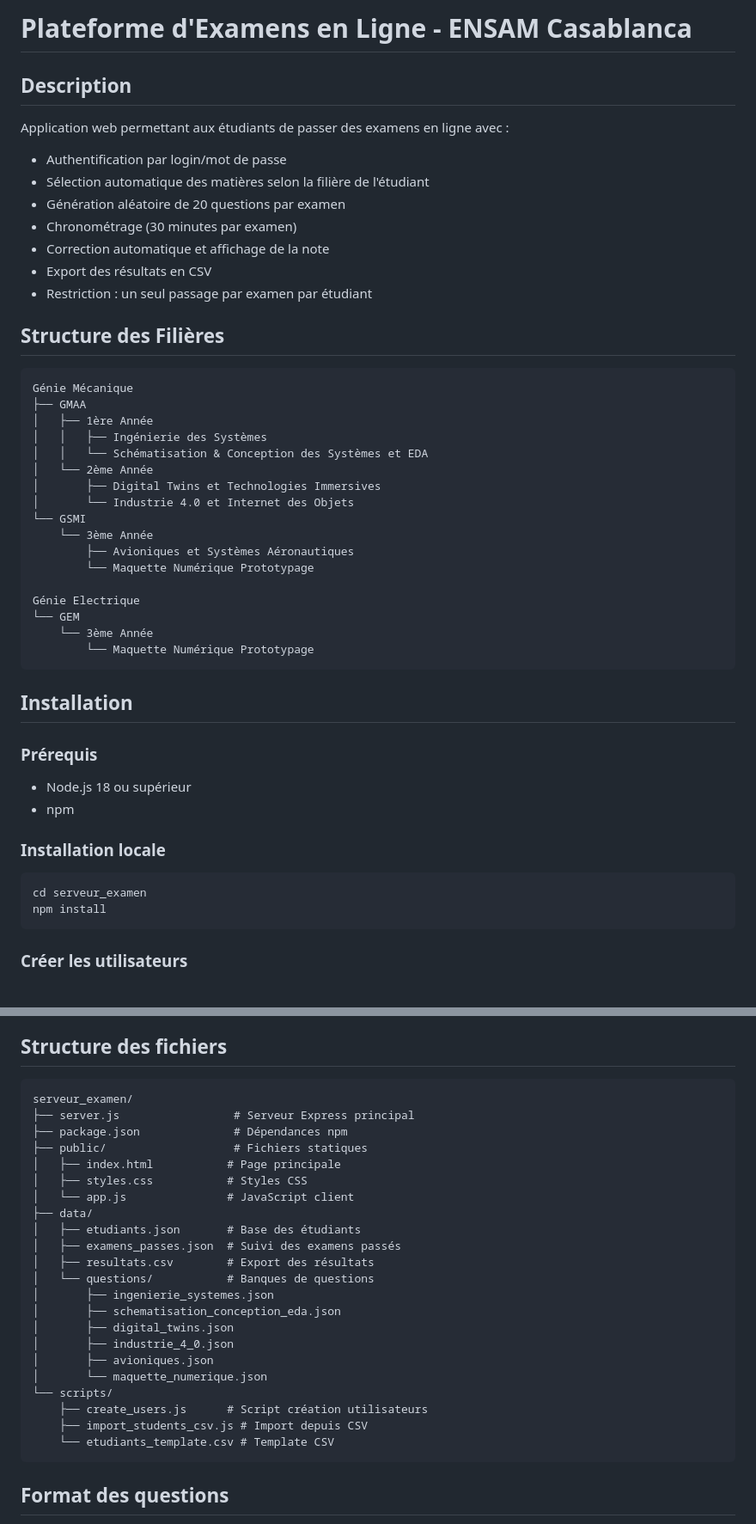
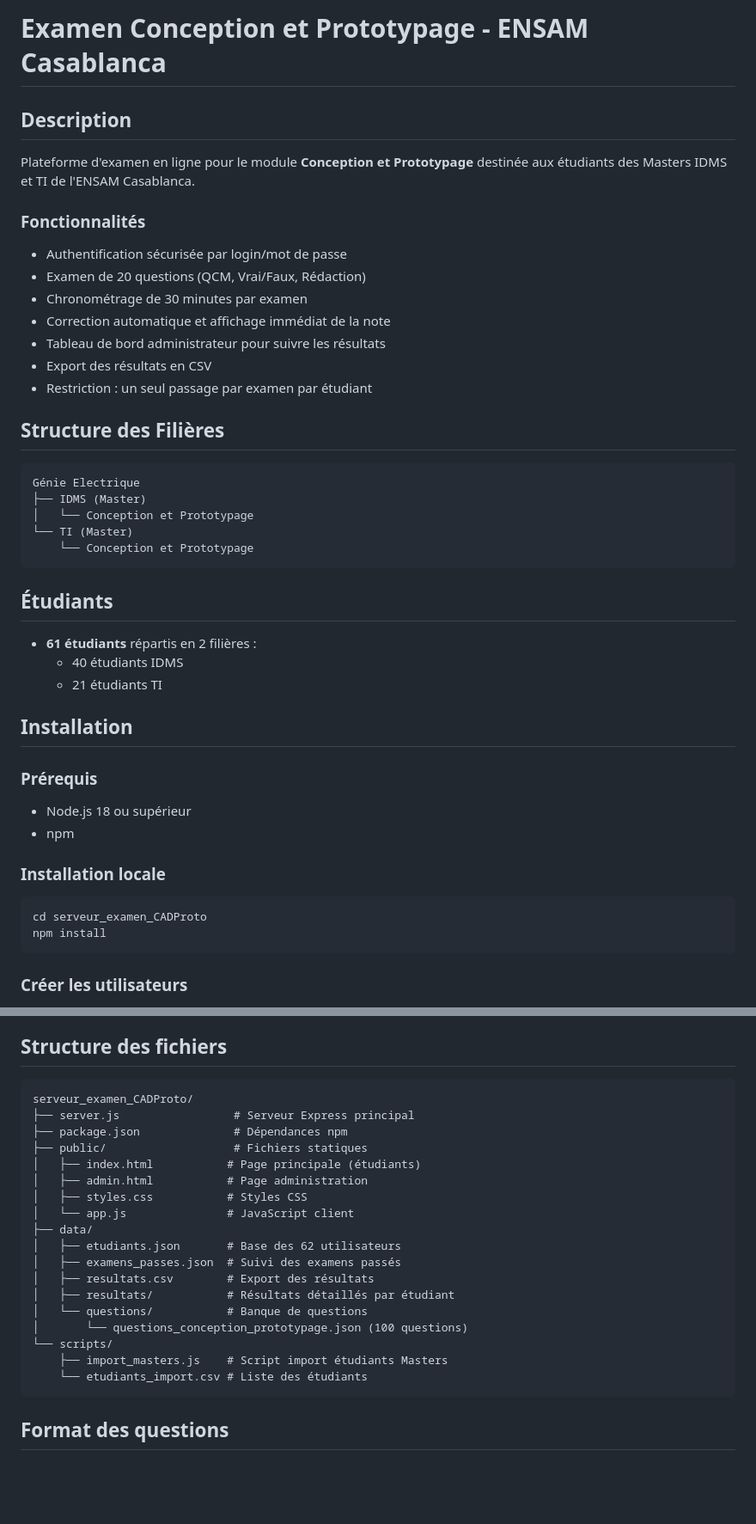
Before and after one commit to ENNAJI/ExamCADProtoENSAM, a Markdown page: README.md, 2 parts joined by grey strips. Shown at 86% size. GitHub-like rendering; blank space fills up the shorter version.

Commit message:
Mise a jour README pour Conception et Prototypage

````diff
--- a/README.md
+++ b/README.md
@@ -1,36 +1,31 @@
-# Plateforme d'Examens en Ligne - ENSAM Casablanca
+# Examen Conception et Prototypage - ENSAM Casablanca
 
 ## Description
-Application web permettant aux étudiants de passer des examens en ligne avec :
-- Authentification par login/mot de passe
-- Sélection automatique des matières selon la filière de l'étudiant
-- Génération aléatoire de 20 questions par examen
-- Chronométrage (30 minutes par examen)
-- Correction automatique et affichage de la note
+Plateforme d'examen en ligne pour le module **Conception et Prototypage** destinée aux étudiants des Masters IDMS et TI de l'ENSAM Casablanca.
+
+### Fonctionnalités
+- Authentification sécurisée par login/mot de passe
+- Examen de 20 questions (QCM, Vrai/Faux, Rédaction)
+- Chronométrage de 30 minutes par examen
+- Correction automatique et affichage immédiat de la note
+- Tableau de bord administrateur pour suivre les résultats
 - Export des résultats en CSV
 - Restriction : un seul passage par examen par étudiant
 
 ## Structure des Filières
 
 ```
-Génie Mécanique
-├── GMAA
-│   ├── 1ère Année
-│   │   ├── Ingénierie des Systèmes
-│   │   └── Schématisation & Conception des Systèmes et EDA
-│   └── 2ème Année
-│       ├── Digital Twins et Technologies Immersives
-│       └── Industrie 4.0 et Internet des Objets
-└── GSMI
-    └── 3ème Année
-        ├── Avioniques et Systèmes Aéronautiques
-        └── Maquette Numérique Prototypage
+Génie Electrique
+├── IDMS (Master)
+│   └── Conception et Prototypage
+└── TI (Master)
+    └── Conception et Prototypage
+```
 
-Génie Electrique
-└── GEM
-    └── 3ème Année
-        └── Maquette Numérique Prototypage
-```
+## Étudiants
+- **61 étudiants** répartis en 2 filières :
+  - 40 étudiants IDMS
+  - 21 étudiants TI
 
 ## Installation
 
@@ -41,7 +36,7 @@ Génie Electrique
 ### Installation locale
 
 ```bash
-cd serveur_examen
+cd serveur_examen_CADProto
 npm install
 ```
 
@@ -102,28 +97,24 @@ Le serveur démarre sur `http://localhost:3000`
 ## Structure des fichiers
 
 ```
-serveur_examen/
+serveur_examen_CADProto/
 ├── server.js                 # Serveur Express principal
 ├── package.json              # Dépendances npm
 ├── public/                   # Fichiers statiques
-│   ├── index.html           # Page principale
+│   ├── index.html           # Page principale (étudiants)
+│   ├── admin.html           # Page administration
 │   ├── styles.css           # Styles CSS
 │   └── app.js               # JavaScript client
 ├── data/
-│   ├── etudiants.json       # Base des étudiants
+│   ├── etudiants.json       # Base des 62 utilisateurs
 │   ├── examens_passes.json  # Suivi des examens passés
 │   ├── resultats.csv        # Export des résultats
-│   └── questions/           # Banques de questions
-│       ├── ingenierie_systemes.json
-│       ├── schematisation_conception_eda.json
-│       ├── digital_twins.json
-│       ├── industrie_4_0.json
-│       ├── avioniques.json
-│       └── maquette_numerique.json
+│   ├── resultats/           # Résultats détaillés par étudiant
+│   └── questions/           # Banque de questions
+│       └── questions_conception_prototypage.json (100 questions)
 └── scripts/
-    ├── create_users.js      # Script création utilisateurs
-    ├── import_students_csv.js # Import depuis CSV
-    └── etudiants_template.csv # Template CSV
+    ├── import_masters.js    # Script import étudiants Masters
+    └── etudiants_import.csv # Liste des étudiants
 ```
 
 ## Format des questions
````
Also changed, not shown: other parts of README.md (+23 -6 lines).
